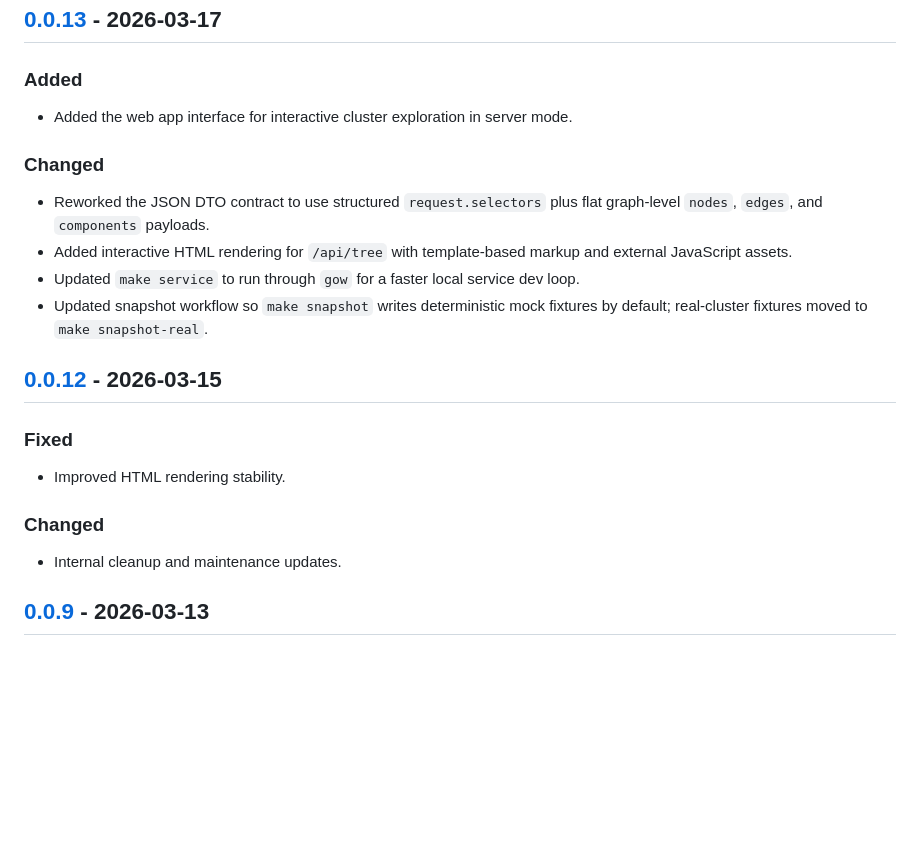
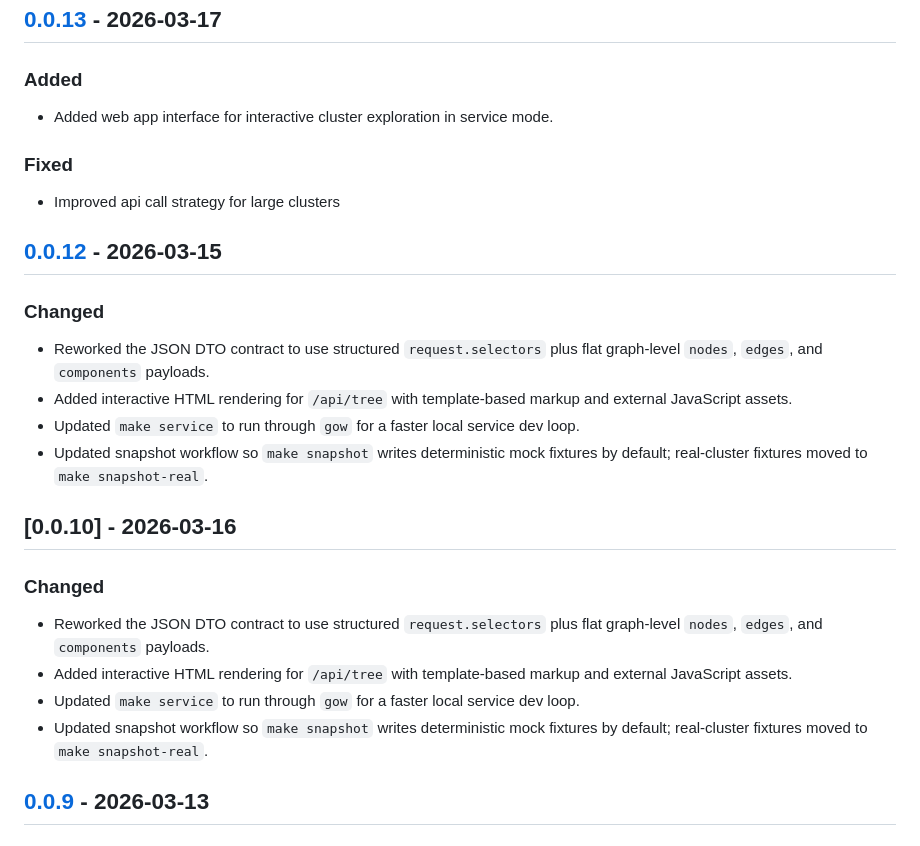
Before and after one commit to karloie/kompass, a Markdown page: CHANGELOG.md, the part around the change. GitHub-like rendering; blank space fills up the shorter version.

Commit message:
Update changelog for v0.0.13 and release history

```diff
--- a/CHANGELOG.md
+++ b/CHANGELOG.md
@@ -8,7 +8,12 @@ and this project adheres to [Semantic Versioning](https://semver.org/spec/v2.0.0
 ## [0.0.13] - 2026-03-17
 
 ### Added
-- Added the web app interface for interactive cluster exploration in server mode.
+- Added web app interface for interactive cluster exploration in service mode.
+
+### Fixed
+- Improved api call strategy for large clusters
+
+## [0.0.12] - 2026-03-15
 
 ### Changed
 - Reworked the JSON DTO contract to use structured `request.selectors` plus flat graph-level `nodes`, `edges`, and `components` payloads.
@@ -16,13 +21,13 @@ and this project adheres to [Semantic Versioning](https://semver.org/spec/v2.0.0
 - Updated `make service` to run through `gow` for a faster local service dev loop.
 - Updated snapshot workflow so `make snapshot` writes deterministic mock fixtures by default; real-cluster fixtures moved to `make snapshot-real`.
 
-## [0.0.12] - 2026-03-15
-
-### Fixed
-- Improved HTML rendering stability.
+## [0.0.10] - 2026-03-16
 
 ### Changed
-- Internal cleanup and maintenance updates.
+- Reworked the JSON DTO contract to use structured `request.selectors` plus flat graph-level `nodes`, `edges`, and `components` payloads.
+- Added interactive HTML rendering for `/api/tree` with template-based markup and external JavaScript assets.
+- Updated `make service` to run through `gow` for a faster local service dev loop.
+- Updated snapshot workflow so `make snapshot` writes deterministic mock fixtures by default; real-cluster fixtures moved to `make snapshot-real`.
 
 ## [0.0.9] - 2026-03-13
 
```
